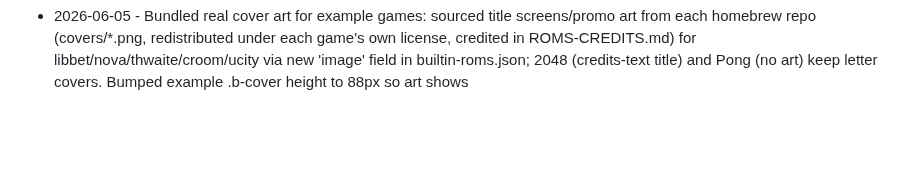
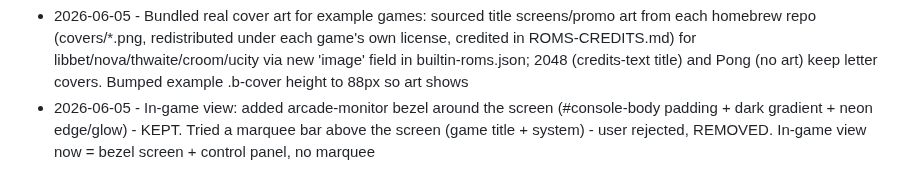
Before and after one commit to Cludes/cludecade, a Markdown page: PROGRESS.md, the part around the change. Drawn GitHub-style; blank space fills up the shorter version.

Commit message:
Log in-game bezel kept, marquee removed

```diff
--- a/PROGRESS.md
+++ b/PROGRESS.md
@@ -124,3 +124,4 @@ Autonomous improvement log. One line per shipped item: date, what shipped, commi
 - 2026-06-05 - Home example games restructured from a vertical bar list into a compact card grid (user choice): #examples-list is now a 3-col grid; each .builtin-game is a vertical card (full-width colored cover block + big initial on top, title + system below). Added .b-system span (system only) shown in cards; full author/license .b-meta hidden in cards, still shown in the load-view list
 - 2026-06-05 - Real box art (user opted in to CDN fetch): addBoxart() builds a libretro thumbnail URL from core+ROM name (LIBRETRO_FOLDERS map, No-Intro char cleaning) and lazily overlays the image on recent covers, falling back to the letter on any miss. Verified Mario Kart 64 (USA), Pokemon Blue (SGB Enhanced) return 200; old GoodN64 names like 'Doom 64 (U) [!]' miss and fall back. Also wired optional bundled 'image' field in builtin-roms.json for example-game art (.b-cover-img overlay CSS). Privacy: this sends ROM titles to thumbnails.libretro.com
 - 2026-06-05 - Bundled real cover art for example games: sourced title screens/promo art from each homebrew repo (covers/*.png, redistributed under each game's own license, credited in ROMS-CREDITS.md) for libbet/nova/thwaite/croom/ucity via new 'image' field in builtin-roms.json; 2048 (credits-text title) and Pong (no art) keep letter covers. Bumped example .b-cover height to 88px so art shows
+- 2026-06-05 - In-game view: added arcade-monitor bezel around the screen (#console-body padding + dark gradient + neon edge/glow) - KEPT. Tried a marquee bar above the screen (game title + system) - user rejected, REMOVED. In-game view now = bezel screen + control panel, no marquee
```
